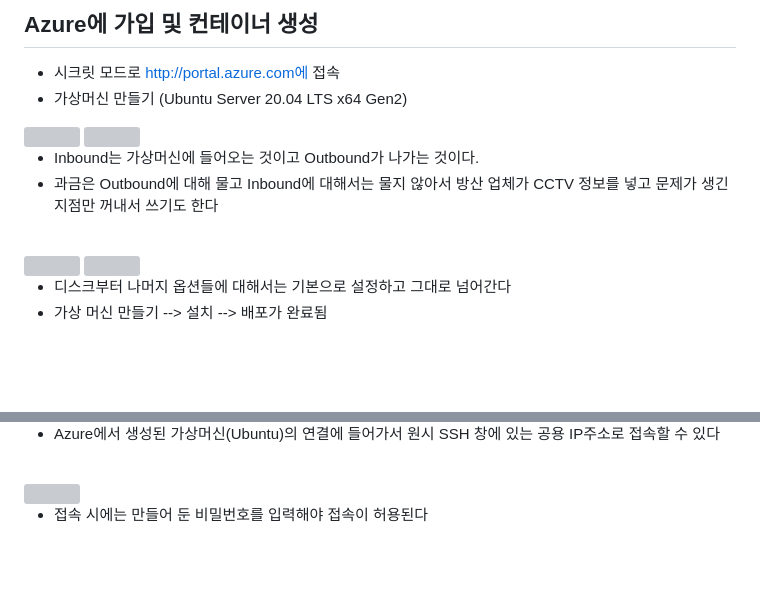
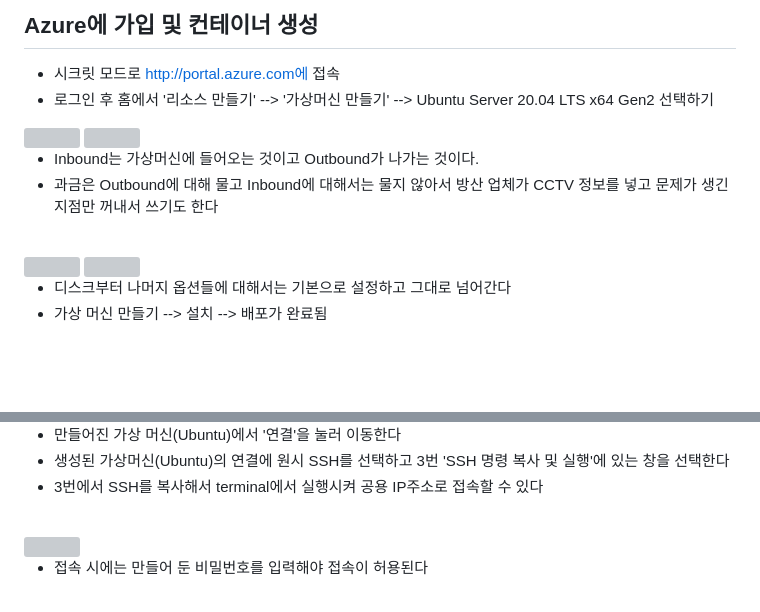
Before and after one commit to namkidong98/SKT_FLY_AI_Challenger4, a Markdown page: Day14_20240111/README.md, 2 parts joined by grey strips. Drawn GitHub-style; blank space fills up the shorter version; grey boxes are pictures that could not be loaded.

```diff
--- a/Day14_20240111/README.md
+++ b/Day14_20240111/README.md
@@ -1,6 +1,6 @@
 ## Azure에 가입 및 컨테이너 생성
 - 시크릿 모드로 http://portal.azure.com에 접속
-- 가상머신 만들기 (Ubuntu Server 20.04 LTS x64 Gen2)
+- 로그인 후 홈에서 '리소스 만들기' --> '가상머신 만들기' --> Ubuntu Server 20.04 LTS x64 Gen2 선택하기
 
 <img width='450' src='https://github.com/namkidong98/SKT_FLY_AI_Challenger4/assets/113520117/e48cfdf7-1d59-4e80-9b10-eb9672279611'>
 <img width='450' src='https://github.com/namkidong98/SKT_FLY_AI_Challenger4/assets/113520117/43fb0907-e29f-46c1-b4bd-e8359027a6b7'>
@@ -18,6 +18,5 @@
 
 <br><br>
 
-
 ## 가상 컴퓨터 Ubuntu 서버 구성
 
@@ -24,6 +24,8 @@
 <img width="400" alt="image" src="https://github.com/namkidong98/SKT_FLY_AI_Challenger4/assets/113520117/69b96413-d496-4320-af65-36e97a2d5c78">
 
-- Azure에서 생성된 가상머신(Ubuntu)의 연결에 들어가서 원시 SSH 창에 있는 공용 IP주소로 접속할 수 있다
+- 만들어진 가상 머신(Ubuntu)에서 '연결'을 눌러 이동한다
+- 생성된 가상머신(Ubuntu)의 연결에 원시 SSH를 선택하고 3번 'SSH 명령 복사 및 실행'에 있는 창을 선택한다
+- 3번에서 SSH를 복사해서 terminal에서 실행시켜 공용 IP주소로 접속할 수 있다
 
 <br>
 
```
Also changed, not shown: other parts of Day14_20240111/README.md (+1 -0 lines).
